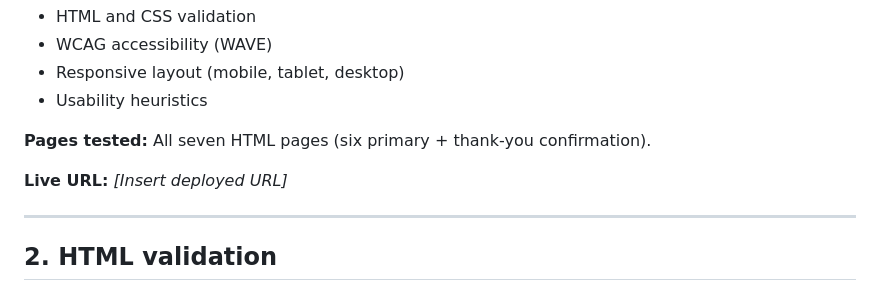
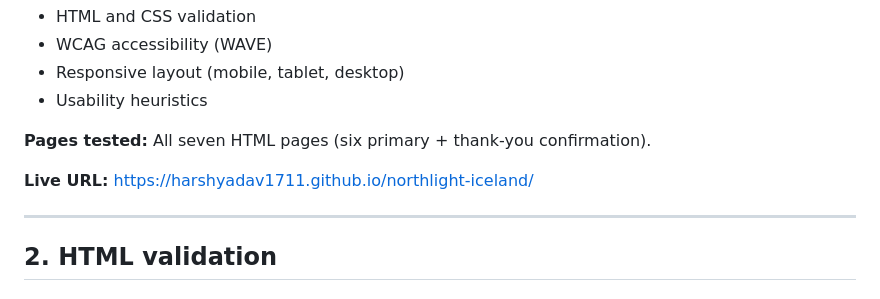
Before and after one commit to HarshYadav1711/northlight-iceland, a Markdown page: COM4014/docs/evaluation-report.md, the part around the change. Drawn GitHub-style.

```diff
--- a/COM4014/docs/evaluation-report.md
+++ b/COM4014/docs/evaluation-report.md
@@ -19,7 +19,7 @@ This report documents testing of the NorthLight Iceland website across:
 
 **Pages tested:** All seven HTML pages (six primary + thank-you confirmation).
 
-**Live URL:** *[Insert deployed URL]*
+**Live URL:** https://harshyadav1711.github.io/northlight-iceland/
 
 ---
 
```
Also changed, not shown: COM4014/docs/website-specification.md (+2 -4 lines).
